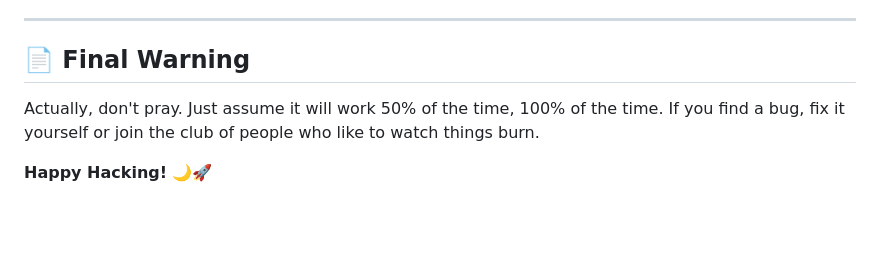
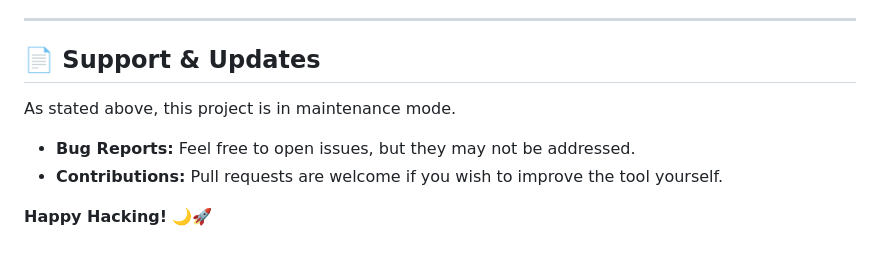
Before and after one commit to teelawat/MidnightC2, a Markdown page: README.md, the part around one of its changes. Drawn GitHub-style; blank space fills up the shorter version.

```diff
--- a/README.md
+++ b/README.md
@@ -51,7 +58,9 @@ Before you go thinking you've found the next APT tool, please keep the following
 
 ---
 
-## 📄 Final Warning
-Actually, don't pray. Just assume it will work 50% of the time, 100% of the time. If you find a bug, fix it yourself or join the club of people who like to watch things burn.
+## 📄 Support & Updates
+As stated above, this project is in maintenance mode.
+*   **Bug Reports:** Feel free to open issues, but they may not be addressed.
+*   **Contributions:** Pull requests are welcome if you wish to improve the tool yourself.
 
 **Happy Hacking!** 🌙🚀
```
Also changed, not shown: other parts of README.md (+42 -35 lines).
